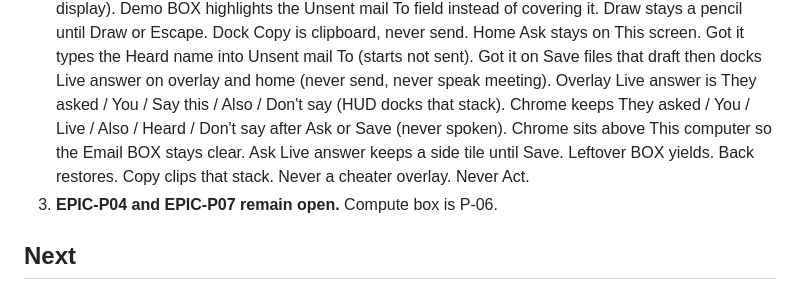
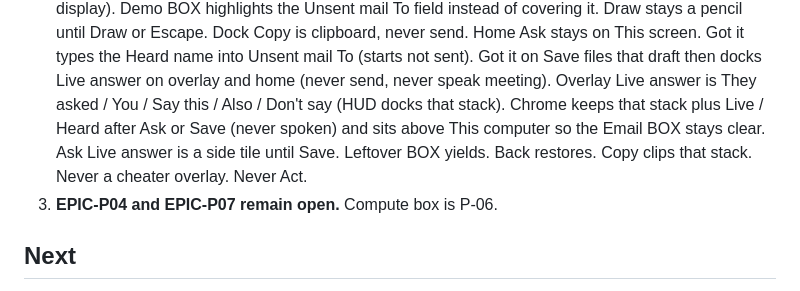
Before and after one commit to Netie-AI/Pointer, a Markdown page: STATUS.md, the part around the change. GitHub-like rendering.

Commit message:
Trim STATUS.md to the 60-line cap
R-0013 failed at 61 lines after the chrome-clears-BOX note.

Co-authored-by: Jian Hong <jian-hong@users.noreply.github.com>

```diff
--- a/STATUS.md
+++ b/STATUS.md
@@ -41,12 +41,11 @@
    not sent). Got it on Save files that draft then docks Live
    answer on overlay and home (never send, never speak meeting).
    Overlay Live answer is They asked / You / Say this / Also /
-   Don't say (HUD docks that stack). Chrome keeps They asked /
-   You / Live / Also / Heard / Don't say after Ask or Save (never
-   spoken). Chrome sits above This computer so the Email BOX stays
-   clear. Ask Live answer keeps a side tile until Save. Leftover
-   BOX yields. Back restores. Copy clips that stack. Never a
-   cheater overlay. Never Act.
+   Don't say (HUD docks that stack). Chrome keeps that stack plus
+   Live / Heard after Ask or Save (never spoken) and sits above
+   This computer so the Email BOX stays clear. Ask Live answer
+   is a side tile until Save. Leftover BOX yields. Back restores.
+   Copy clips that stack. Never a cheater overlay. Never Act.
 3. **EPIC-P04 and EPIC-P07 remain open.** Compute box is P-06.
 
 ## Next
```
